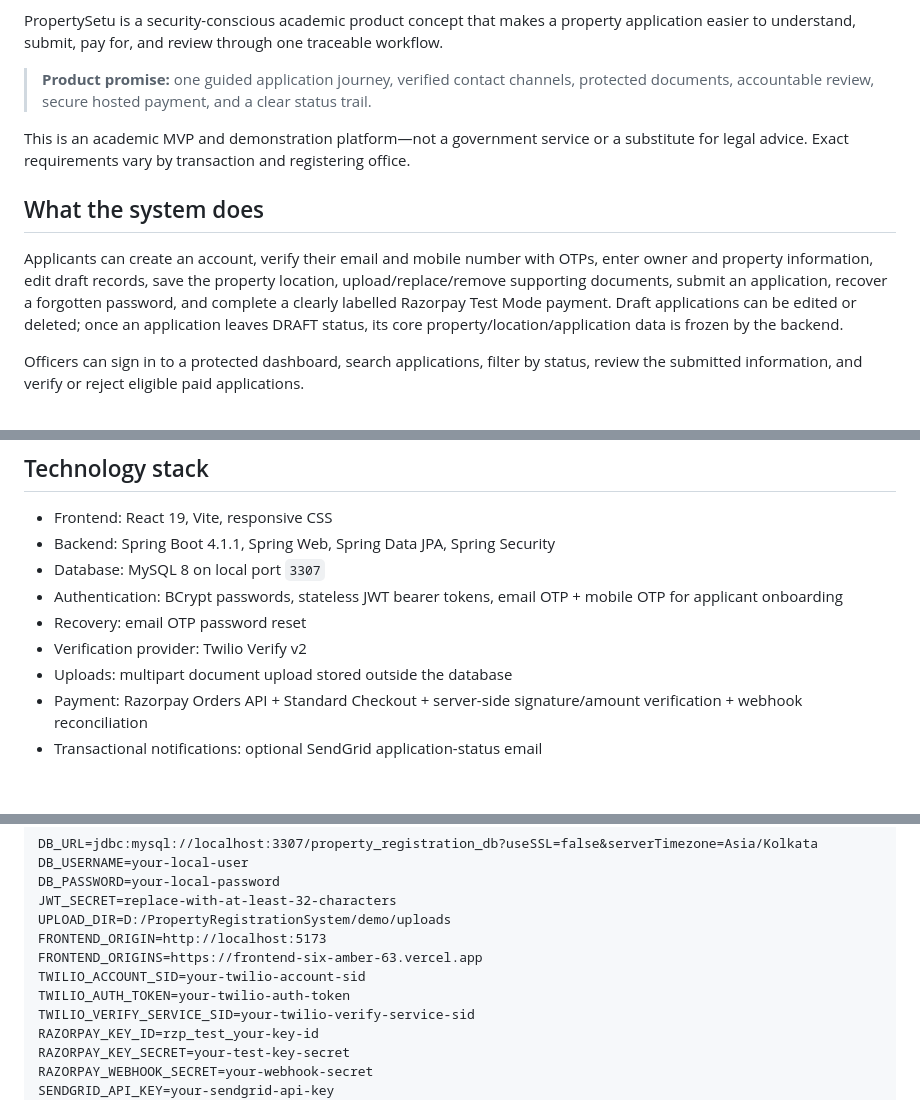
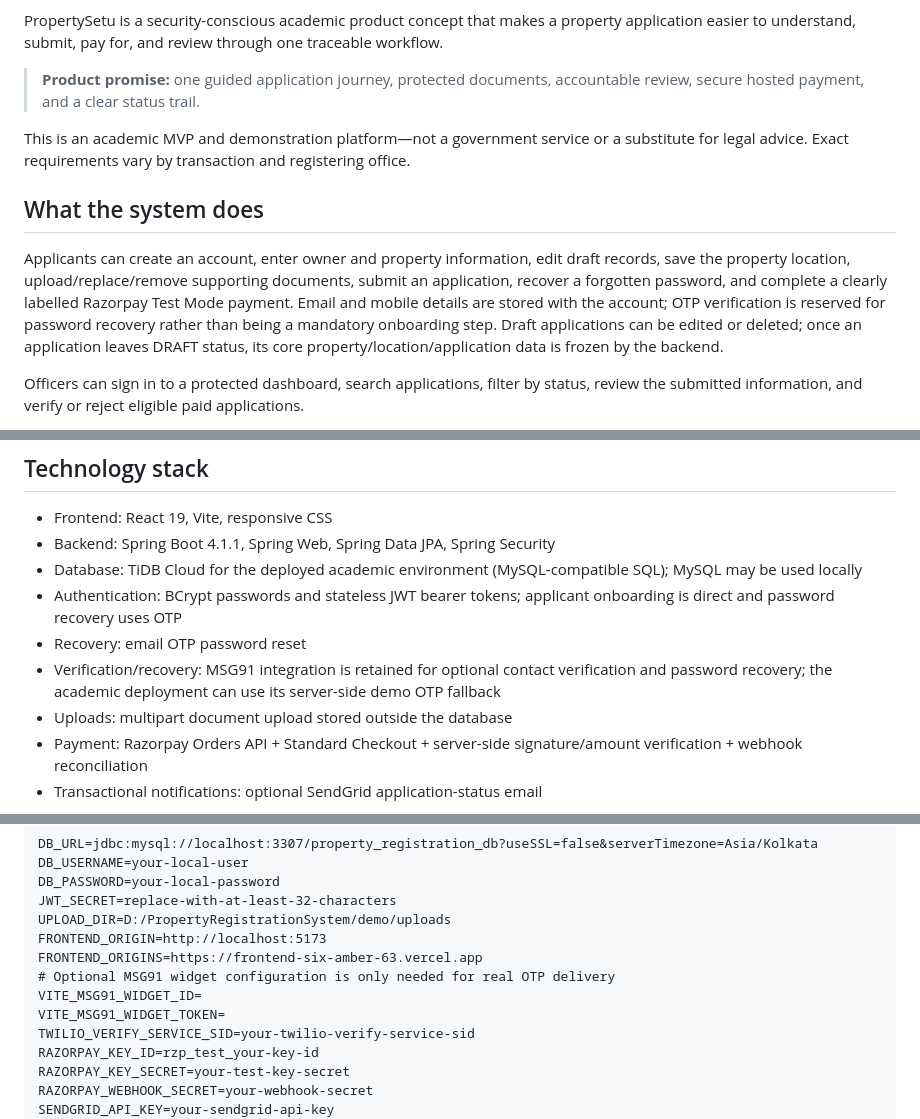
Before and after one commit to gauravbalade/propertysetu, a Markdown page: README.md, 3 parts joined by grey strips. Rendered like a GitHub page; blank space fills up the shorter version.

Commit message:
docs: align README with TiDB and direct applicant onboarding

```diff
--- a/README.md
+++ b/README.md
@@ -28,13 +28,13 @@ Payment functionality is provided through Razorpay Test Mode when server-side te
 
 PropertySetu is a security-conscious academic product concept that makes a property application easier to understand, submit, pay for, and review through one traceable workflow.
 
-> **Product promise:** one guided application journey, verified contact channels, protected documents, accountable review, secure hosted payment, and a clear status trail.
+> **Product promise:** one guided application journey, protected documents, accountable review, secure hosted payment, and a clear status trail.
 
 This is an academic MVP and demonstration platform—not a government service or a substitute for legal advice. Exact requirements vary by transaction and registering office.
 
 ## What the system does
 
-Applicants can create an account, verify their email and mobile number with OTPs, enter owner and property information, edit draft records, save the property location, upload/replace/remove supporting documents, submit an application, recover a forgotten password, and complete a clearly labelled Razorpay Test Mode payment. Draft applications can be edited or deleted; once an application leaves DRAFT status, its core property/location/application data is frozen by the backend.
+Applicants can create an account, enter owner and property information, edit draft records, save the property location, upload/replace/remove supporting documents, submit an application, recover a forgotten password, and complete a clearly labelled Razorpay Test Mode payment. Email and mobile details are stored with the account; OTP verification is reserved for password recovery rather than being a mandatory onboarding step. Draft applications can be edited or deleted; once an application leaves DRAFT status, its core property/location/application data is frozen by the backend.
 
 Officers can sign in to a protected dashboard, search applications, filter by status, review the submitted information, and verify or reject eligible paid applications.
 
@@ -56,10 +56,10 @@ PropertyRegistrationSystem/
 
 - Frontend: React 19, Vite, responsive CSS
 - Backend: Spring Boot 4.1.1, Spring Web, Spring Data JPA, Spring Security
-- Database: MySQL 8 on local port `3307`
-- Authentication: BCrypt passwords, stateless JWT bearer tokens, email OTP + mobile OTP for applicant onboarding
+- Database: TiDB Cloud for the deployed academic environment (MySQL-compatible SQL); MySQL may be used locally
+- Authentication: BCrypt passwords and stateless JWT bearer tokens; applicant onboarding is direct and password recovery uses OTP
 - Recovery: email OTP password reset
-- Verification provider: Twilio Verify v2
+- Verification/recovery: MSG91 integration is retained for optional contact verification and password recovery; the academic deployment can use its server-side demo OTP fallback
 - Uploads: multipart document upload stored outside the database
 - Payment: Razorpay Orders API + Standard Checkout + server-side signature/amount verification + webhook reconciliation
 - Transactional notifications: optional SendGrid application-status email
@@ -84,8 +84,9 @@ JWT_SECRET=replace-with-at-least-32-characters
 UPLOAD_DIR=D:/PropertyRegistrationSystem/demo/uploads
 FRONTEND_ORIGIN=http://localhost:5173
 FRONTEND_ORIGINS=https://frontend-six-amber-63.vercel.app
-TWILIO_ACCOUNT_SID=your-twilio-account-sid
-TWILIO_AUTH_TOKEN=your-twilio-auth-token
+# Optional MSG91 widget configuration is only needed for real OTP delivery
+VITE_MSG91_WIDGET_ID=
+VITE_MSG91_WIDGET_TOKEN=
 TWILIO_VERIFY_SERVICE_SID=your-twilio-verify-service-sid
 RAZORPAY_KEY_ID=rzp_test_your-key-id
 RAZORPAY_KEY_SECRET=your-test-key-secret
```
